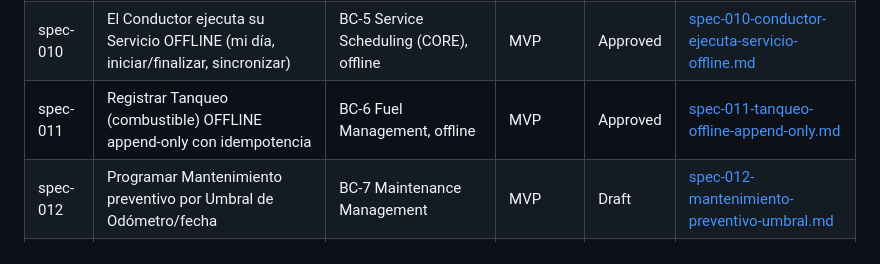
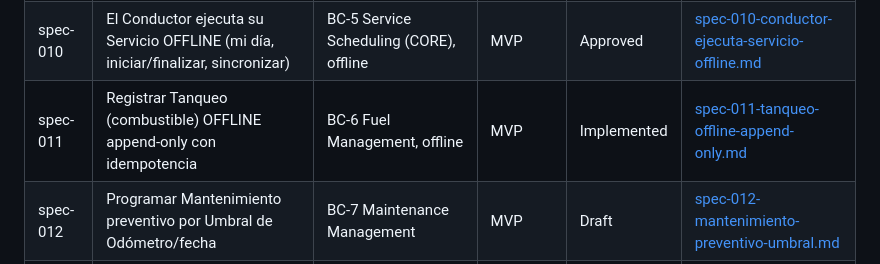
Before and after one commit to LUISURBM/app-movilidad, a Markdown page: specs/README.md, the part around the change. Drawn GitHub-style.

Commit message:
spec: spec-011 marcada Implemented + notas de decisión (unidad, odómetro stand-in)

```diff
--- a/specs/README.md
+++ b/specs/README.md
@@ -94,7 +94,7 @@ Las specs usan las keywords **oficiales de Gherkin en español**. Equivalencias
 | spec-008 | Crear un Servicio y asignar Vehículo + Conductor (choques de Ventana horaria) | BC-5 Service Scheduling (CORE) | MVP | Approved | [spec-008-crear-servicio-asignacion.md](spec-008-crear-servicio-asignacion.md) |
 | spec-009 | Regla de oro: bloquear Asignación si el recurso no está al día (Semáforo rojo) | BC-5 Service Scheduling (CORE) + BC-4 vía ACL | MVP | Approved | [spec-009-regla-de-oro-bloqueo-asignacion.md](spec-009-regla-de-oro-bloqueo-asignacion.md) |
 | spec-010 | El Conductor ejecuta su Servicio OFFLINE (mi día, iniciar/finalizar, sincronizar) | BC-5 Service Scheduling (CORE), offline | MVP | Approved | [spec-010-conductor-ejecuta-servicio-offline.md](spec-010-conductor-ejecuta-servicio-offline.md) |
-| spec-011 | Registrar Tanqueo (combustible) OFFLINE append-only con idempotencia | BC-6 Fuel Management, offline | MVP | Approved | [spec-011-tanqueo-offline-append-only.md](spec-011-tanqueo-offline-append-only.md) |
+| spec-011 | Registrar Tanqueo (combustible) OFFLINE append-only con idempotencia | BC-6 Fuel Management, offline | MVP | Implemented | [spec-011-tanqueo-offline-append-only.md](spec-011-tanqueo-offline-append-only.md) |
 | spec-012 | Programar Mantenimiento preventivo por Umbral de Odómetro/fecha | BC-7 Maintenance Management | MVP | Draft | [spec-012-mantenimiento-preventivo-umbral.md](spec-012-mantenimiento-preventivo-umbral.md) |
 | spec-013 | Gestión de Suscripción y Plan (vehículos activos, límites, entitlements) | BC-8 Billing & Subscriptions | V1 | Draft | [spec-013-gestion-suscripcion-plan.md](spec-013-gestion-suscripcion-plan.md) |
 | spec-014 | Registrar una Novedad OFFLINE con foto (append-only) | BC-5 Service Scheduling (CORE), offline | MVP | Draft | [spec-014-novedad-offline-con-foto.md](spec-014-novedad-offline-con-foto.md) |
```
Also changed, not shown: specs/spec-011-tanqueo-offline-append-only.md (+24 -1 lines).
